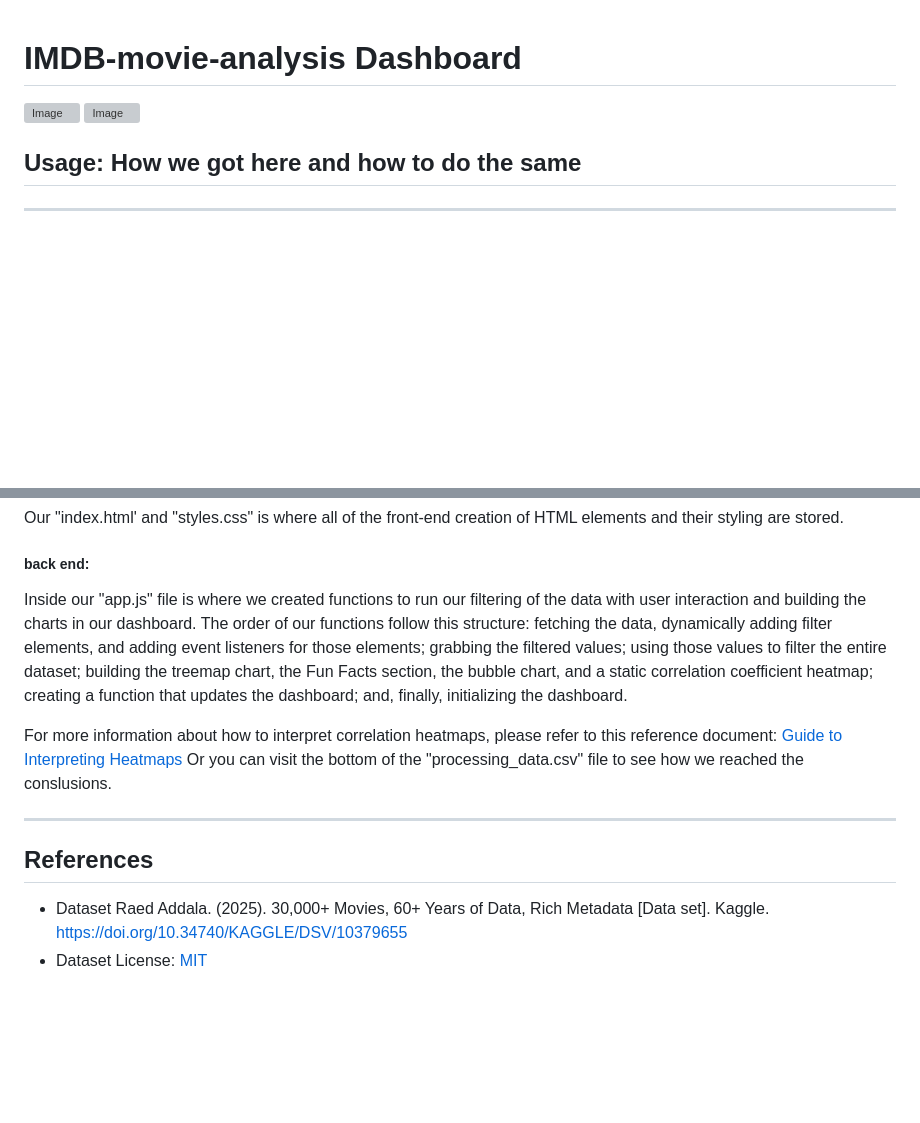
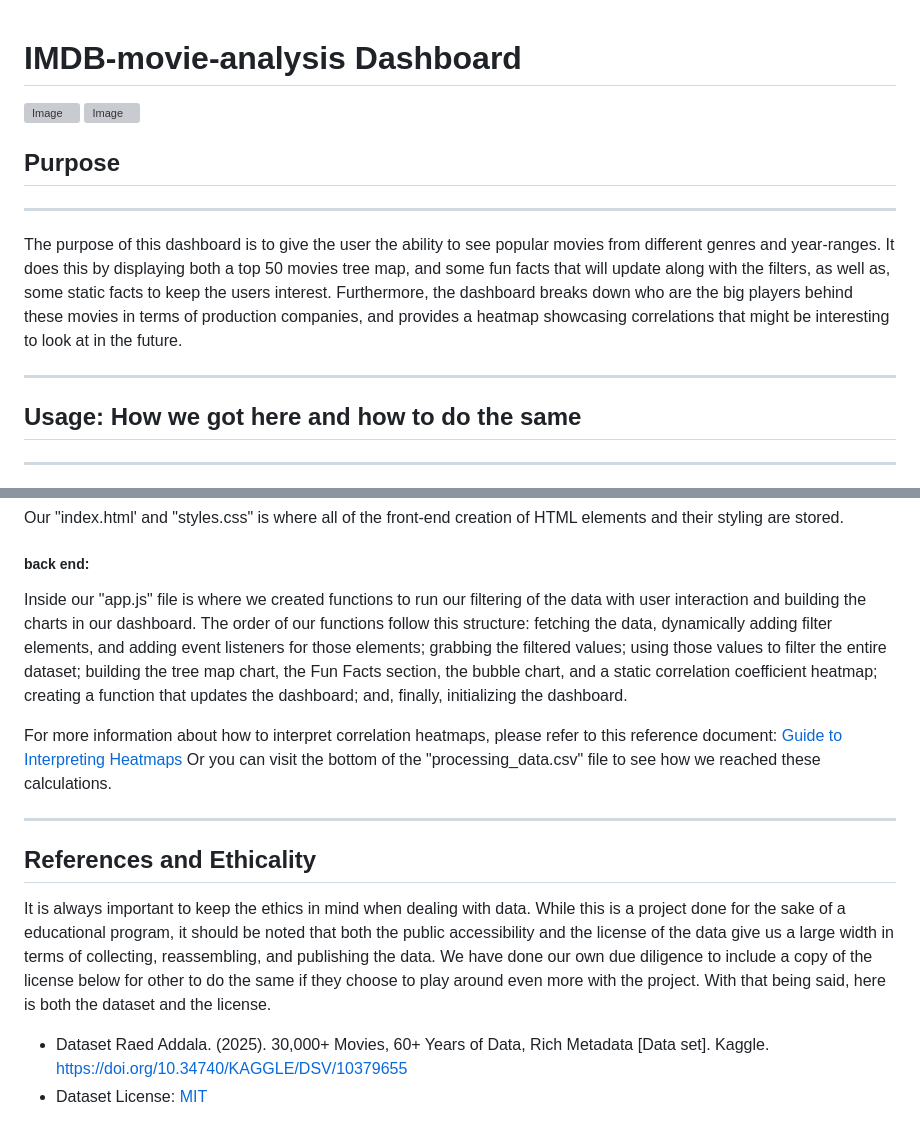
Before and after one commit to QJones76/IMDB-movie-analysis, a Markdown page: README.md, 2 parts joined by grey strips. GitHub-like rendering; blank space fills up the shorter version; grey boxes are pictures that could not be loaded.

```diff
--- a/README.md
+++ b/README.md
@@ -3,6 +3,11 @@
 ![Image](https://github.com/user-attachments/assets/dc298f9d-2ee8-4922-8a1a-c050dc8ea1f2)
 ![Image](https://github.com/user-attachments/assets/3de80ace-599e-4643-8d3c-bdf1a75019af)
 
+## Purpose
+---
+The purpose of this dashboard is to give the user the ability to see popular movies from different genres and year-ranges. It does this by displaying both a top 50 movies tree map, and some fun facts that will update along with the filters, as well as, some static facts to keep the users interest. Furthermore, the dashboard breaks down who are the big players behind these movies in terms of production companies, and provides a heatmap showcasing correlations that might be interesting to look at in the future.
+
+---
 ## Usage: How we got here and how to do the same
 
 ---
@@ -31,15 +36,16 @@ With our data retrieval system set up, we then had to build both the front and b
 Our "index.html' and "styles.css" is where all of the front-end creation of HTML elements and their styling are stored.
 
 ##### back end:
-Inside our "app.js" file is where we created functions to run our filtering of the data with user interaction and building the charts in our dashboard. The order of our functions follow this structure: fetching the data, dynamically adding filter elements, and adding event listeners for those elements; grabbing the filtered values; using those values to filter the entire dataset; building the treemap chart, the Fun Facts section, the bubble chart, and a static correlation coefficient heatmap; creating a function that updates the dashboard; and, finally, initializing the dashboard.
+Inside our "app.js" file is where we created functions to run our filtering of the data with user interaction and building the charts in our dashboard. The order of our functions follow this structure: fetching the data, dynamically adding filter elements, and adding event listeners for those elements; grabbing the filtered values; using those values to filter the entire dataset; building the tree map chart, the Fun Facts section, the bubble chart, and a static correlation coefficient heatmap; creating a function that updates the dashboard; and, finally, initializing the dashboard.
 
 For more information about how to interpret correlation heatmaps, please refer to this reference document: [Guide to Interpreting Heatmaps](https://github.com/QJones76/IMDB-movie-analysis/issues/8#issue-2817119843)
-Or you can visit the bottom of the "processing_data.csv" file to see how we reached the conslusions.
+Or you can visit the bottom of the "processing_data.csv" file to see how we reached these calculations.
 
 ---
 
-## References
+## References and Ethicality
 
+It is always important to keep the ethics in mind when dealing with data. While this is a project done for the sake of a educational program, it should be noted that both the public accessibility and the license of the data give us a large width in terms of collecting, reassembling, and publishing the data. We have done our own due diligence to include a copy of the license below for other to do the same if they choose to play around even more with the project. With that being said, here is both the dataset and the license.
 * Dataset
   Raed Addala. (2025). 30,000+ Movies, 60+ Years of Data, Rich Metadata [Data set]. Kaggle. https://doi.org/10.34740/KAGGLE/DSV/10379655
 * Dataset License: [MIT](https://www.mit.edu/~amini/LICENSE.md)
```
